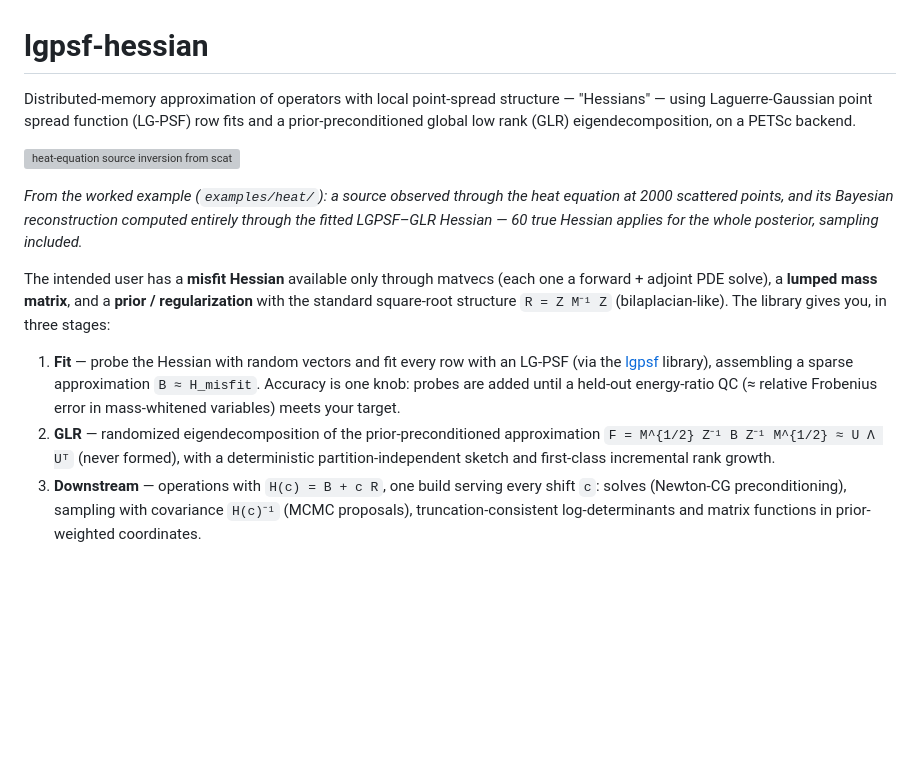
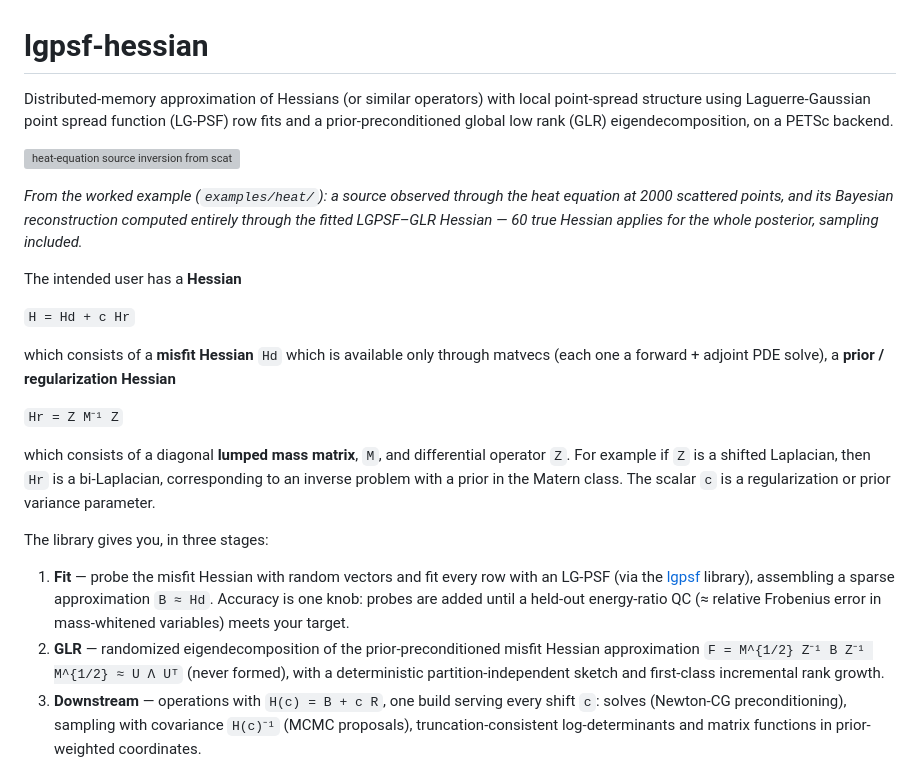
Before and after one commit to NickAlger/lgpsf-hessian, a Markdown page: README.md, the part around the change. GitHub-like rendering; blank space fills up the shorter version; grey boxes are pictures that could not be loaded.

Commit message:
Clarify README description of Hessian approximation
Updated the README to clarify the description of the Hessian and its components, including the misfit Hessian and prior regularization. Enhanced the explanation of the library's functionality and its stages.

```diff
--- a/README.md
+++ b/README.md
@@ -1,8 +1,6 @@
 # lgpsf-hessian
 
-Distributed-memory approximation of operators with local point-spread structure —
-"Hessians" — using Laguerre-Gaussian point spread function (LG-PSF) row fits and a
-prior-preconditioned global low rank (GLR) eigendecomposition, on a PETSc backend.
+Distributed-memory approximation of Hessians (or similar operators) with local point-spread structure using Laguerre-Gaussian point spread function (LG-PSF) row fits and a prior-preconditioned global low rank (GLR) eigendecomposition, on a PETSc backend.
 
 ![heat-equation source inversion from scattered observations](examples/heat/figures/fig_hero.png)
 
@@ -11,17 +9,27 @@ equation at 2000 scattered points, and its Bayesian reconstruction computed
 entirely through the fitted LGPSF–GLR Hessian — 60 true Hessian applies for the
 whole posterior, sampling included.*
 
-The intended user has a **misfit Hessian** available only through matvecs (each one a
-forward + adjoint PDE solve), a **lumped mass matrix**, and a **prior / regularization**
-with the standard square-root structure `R = Z M⁻¹ Z` (bilaplacian-like). The library
-gives you, in three stages:
+The intended user has a **Hessian**
 
-1. **Fit** — probe the Hessian with random vectors and fit every row with an LG-PSF
+`H = Hd + c Hr`
+
+which consists of a **misfit Hessian** `Hd` which is available only through matvecs (each one a
+forward + adjoint PDE solve), a **prior / regularization Hessian**
+
+`Hr = Z M⁻¹ Z`
+
+which consists of a diagonal **lumped mass matrix**, `M`, and differential operator `Z`.
+For example if `Z` is a shifted Laplacian, then `Hr` is a bi-Laplacian, corresponding to an
+inverse problem with a prior in the Matern class. The scalar `c` is a regularization or prior variance parameter.
+
+The library gives you, in three stages:
+
+1. **Fit** — probe the misfit Hessian with random vectors and fit every row with an LG-PSF
    (via the [lgpsf](https://github.com/NickAlger/lgpsf) library), assembling a sparse
-   approximation `B ≈ H_misfit`. Accuracy is one knob: probes are added until a held-out
+   approximation `B ≈ Hd`. Accuracy is one knob: probes are added until a held-out
    energy-ratio QC (≈ relative Frobenius error in mass-whitened variables) meets your
    target.
-2. **GLR** — randomized eigendecomposition of the prior-preconditioned approximation
+2. **GLR** — randomized eigendecomposition of the prior-preconditioned misfit Hessian approximation
    `F = M^{1/2} Z⁻¹ B Z⁻¹ M^{1/2} ≈ U Λ Uᵀ` (never formed), with a deterministic
    partition-independent sketch and first-class incremental rank growth.
 3. **Downstream** — operations with `H(c) = B + c R`, one build serving every shift `c`:
```
